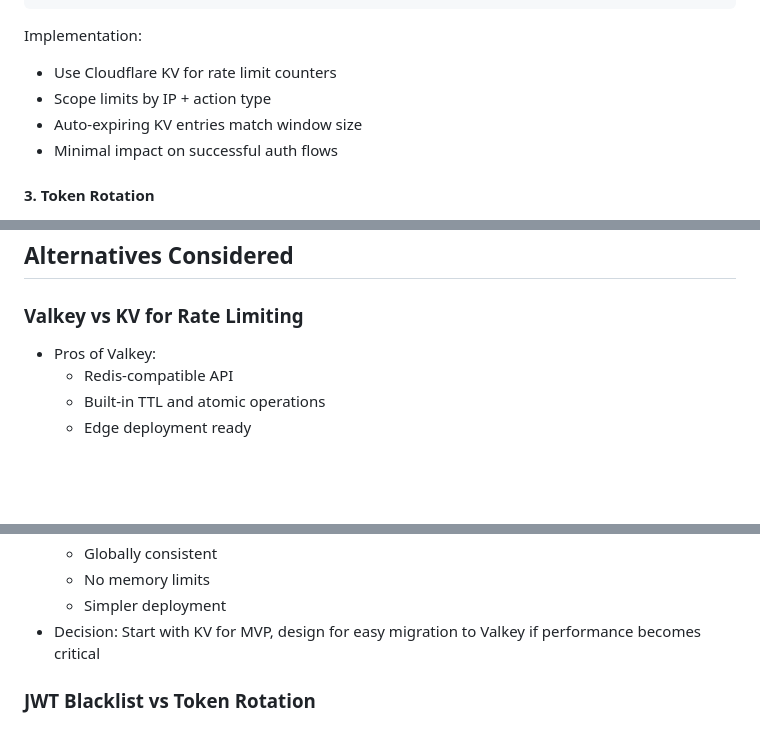
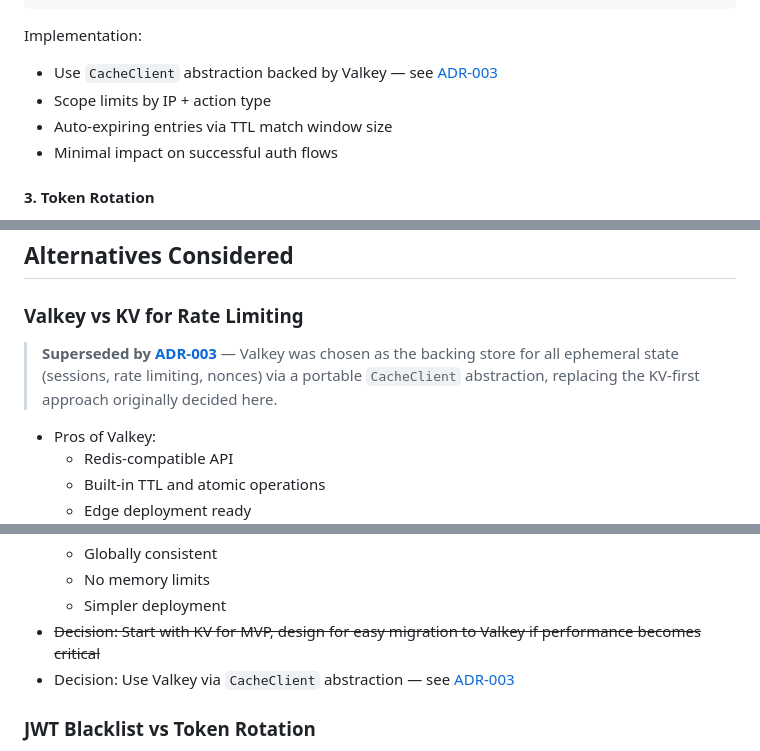
Before and after one commit to vhscom/private-landing, a Markdown page: docs/adr/002-auth-enhancements.md, 3 parts joined by grey strips. GitHub-like rendering; blank space fills up the shorter version.

Commit message:
docs(adr): add cache layer decision

```diff
--- a/docs/adr/002-auth-enhancements.md
+++ b/docs/adr/002-auth-enhancements.md
@@ -61,9 +61,9 @@ const defaultLimits = {
 
 Implementation:
 
-- Use Cloudflare KV for rate limit counters
+- Use `CacheClient` abstraction backed by Valkey — see [ADR-003](003-cache-layer-valkey.md)
 - Scope limits by IP + action type
-- Auto-expiring KV entries match window size
+- Auto-expiring entries via TTL match window size
 - Minimal impact on successful auth flows
 
 #### 3. Token Rotation
@@ -234,6 +234,10 @@ const securityHeaders = {
 
 ### Valkey vs KV for Rate Limiting
 
+> **Superseded by [ADR-003](003-cache-layer-valkey.md)** — Valkey was chosen as the backing store for all ephemeral
+> state (sessions, rate limiting, nonces) via a portable `CacheClient` abstraction, replacing the KV-first approach
+> originally decided here.
+
 - Pros of Valkey:
     - Redis-compatible API
     - Built-in TTL and atomic operations
@@ -250,7 +254,8 @@ const securityHeaders = {
     - Globally consistent
     - No memory limits
     - Simpler deployment
-- Decision: Start with KV for MVP, design for easy migration to Valkey if performance becomes critical
+- ~~Decision: Start with KV for MVP, design for easy migration to Valkey if performance becomes critical~~
+- Decision: Use Valkey via `CacheClient` abstraction — see [ADR-003](003-cache-layer-valkey.md)
 
 ### JWT Blacklist vs Token Rotation
 
```
Also changed, not shown: docs/adr/003-cache-layer-valkey.md (added, +145 -0 lines).
